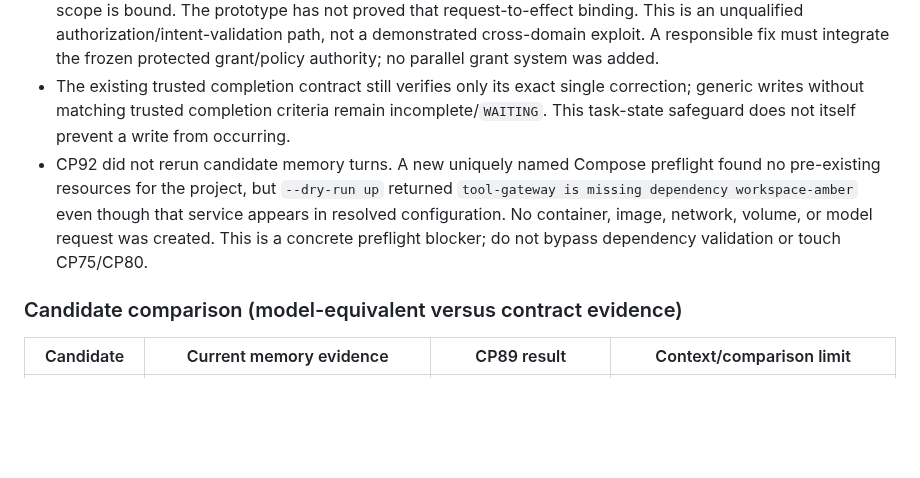
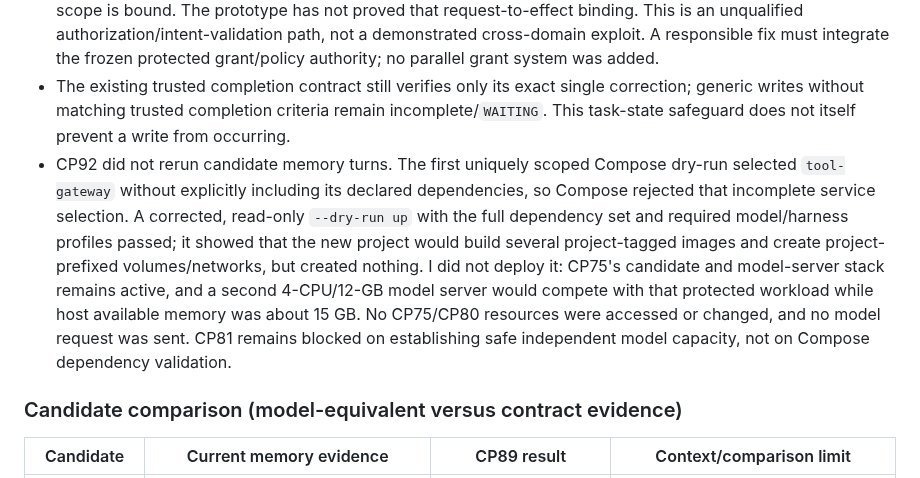
Before and after one commit to p0rkm4th/hades-v3, a Markdown page: docs/CP92_AUTONOMOUS_DAY_REPORT.md, the part around the change. Drawn GitHub-style; blank space fills up the shorter version.

Commit message:
docs: clarify CP81 resource preflight

```diff
--- a/docs/CP92_AUTONOMOUS_DAY_REPORT.md
+++ b/docs/CP92_AUTONOMOUS_DAY_REPORT.md
@@ -22,7 +22,7 @@
 - The stable-key/revision CAS gateway checks remain positive contract evidence: exact same-task retry returns the same effect; changed retry and stale revision reject; cross-user/domain attempts reject; effect and canonical update are atomic. The tests do not qualify model-mediated correction or fresh-context recall.
 - CP92 source review found that `memory_write` and `memory_correct` require an authenticated active task and create task-linked effects transactionally. However, dispatch does not independently bind a candidate-selected key/value to the authenticated user's request. The candidate task starter sends only the goal; the orchestrator-authored CP81 completion contract verifies outcome at finalization but is not a general dispatch grant. A targeted source search found only commitment-specific approvals, not a general operation-grant record in this experiment. The frozen PRD permits an explicit authenticated request to authorize an action when its material scope is bound. The prototype has not proved that request-to-effect binding. This is an unqualified authorization/intent-validation path, not a demonstrated cross-domain exploit. A responsible fix must integrate the frozen protected grant/policy authority; no parallel grant system was added.
 - The existing trusted completion contract still verifies only its exact single correction; generic writes without matching trusted completion criteria remain incomplete/`WAITING`. This task-state safeguard does not itself prevent a write from occurring.
-- CP92 did not rerun candidate memory turns. A new uniquely named Compose preflight found no pre-existing resources for the project, but `--dry-run up` returned `tool-gateway is missing dependency workspace-amber` even though that service appears in resolved configuration. No container, image, network, volume, or model request was created. This is a concrete preflight blocker; do not bypass dependency validation or touch CP75/CP80.
+- CP92 did not rerun candidate memory turns. The first uniquely scoped Compose dry-run selected `tool-gateway` without explicitly including its declared dependencies, so Compose rejected that incomplete service selection. A corrected, read-only `--dry-run up` with the full dependency set and required model/harness profiles passed; it showed that the new project would build several project-tagged images and create project-prefixed volumes/networks, but created nothing. I did not deploy it: CP75's candidate and model-server stack remains active, and a second 4-CPU/12-GB model server would compete with that protected workload while host available memory was about 15 GB. No CP75/CP80 resources were accessed or changed, and no model request was sent. CP81 remains blocked on establishing safe independent model capacity, not on Compose dependency validation.
 
 ### Candidate comparison (model-equivalent versus contract evidence)
 
```
